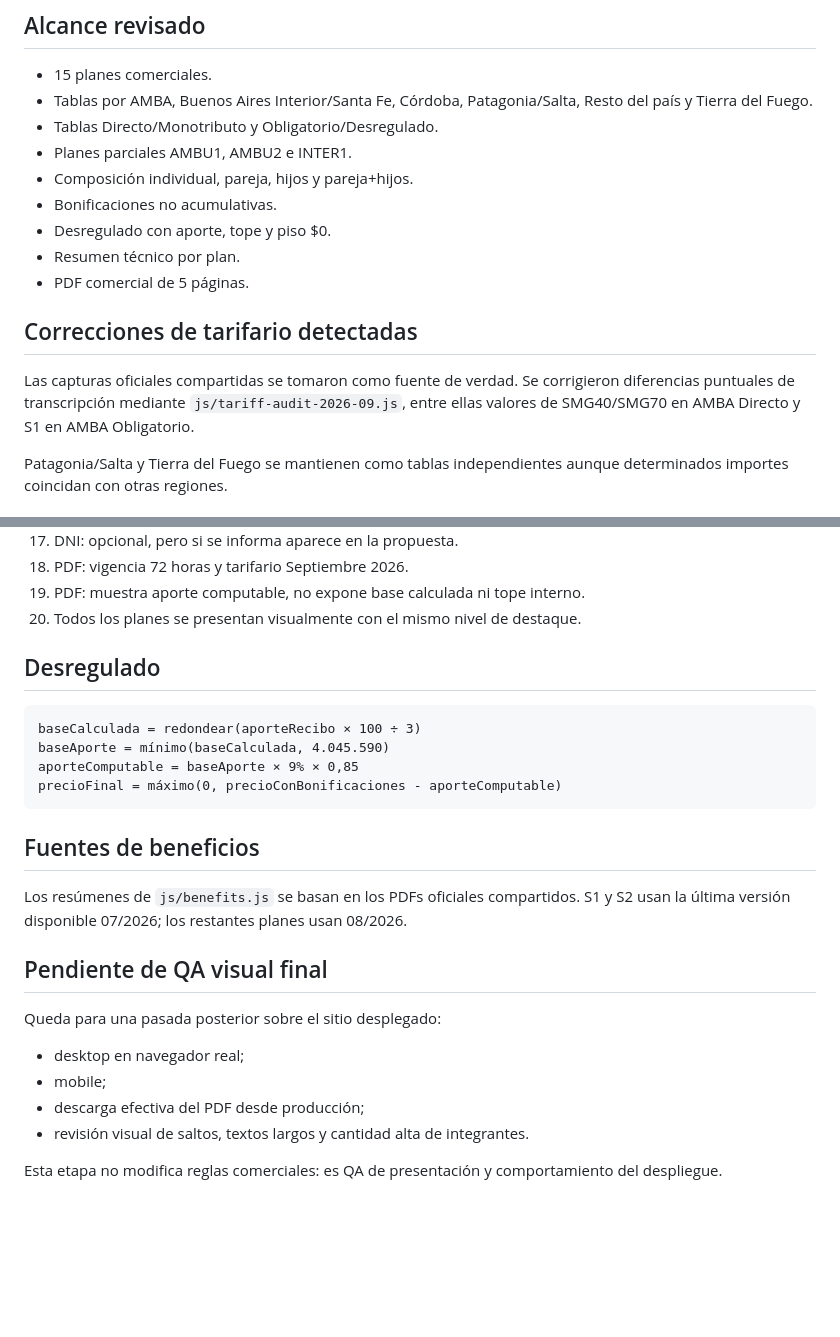
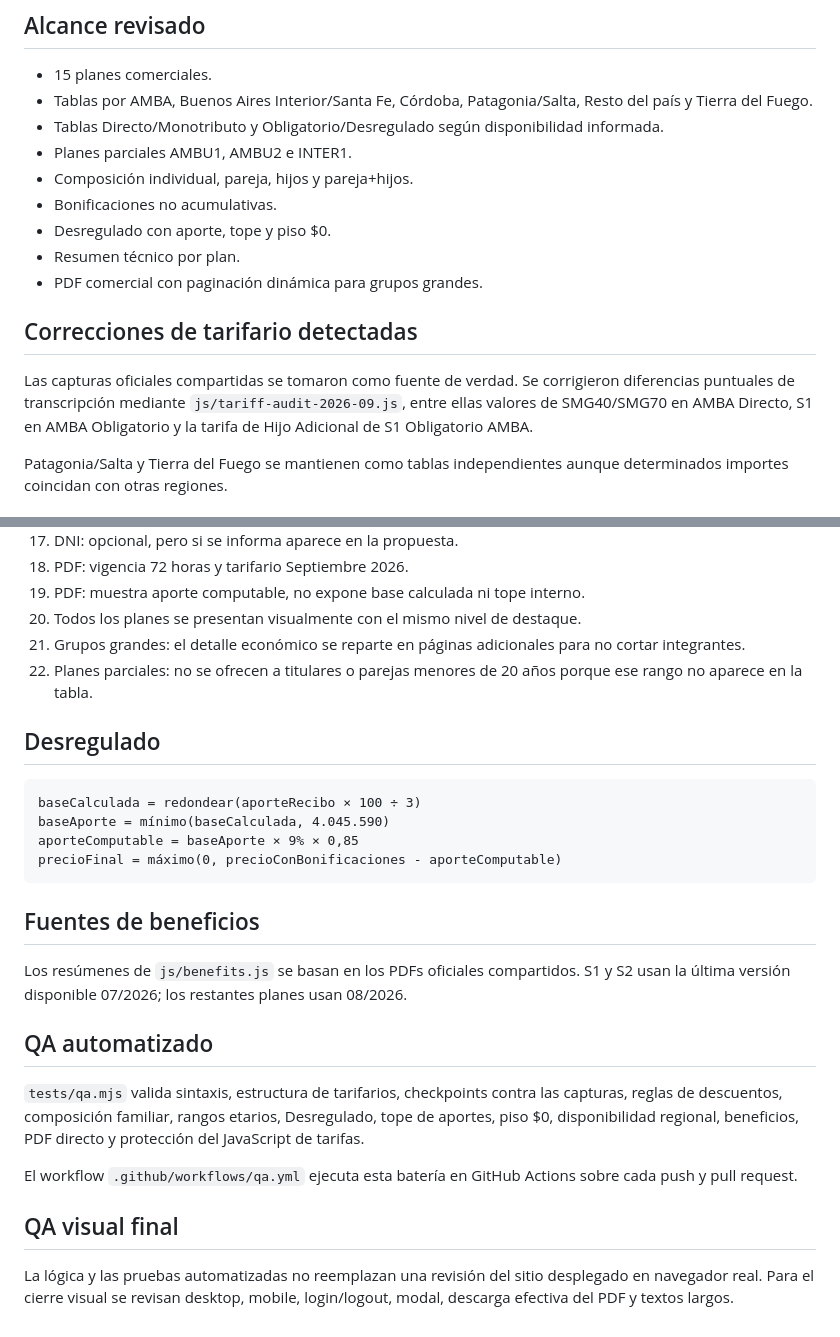
Before and after one commit to Rodrissj23/COTIZADOR_SWISS, a Markdown page: AUDIT_SWISS_2026-09.md, 2 parts joined by grey strips. Drawn GitHub-style; blank space fills up the shorter version.

Commit message:
Document final automated QA coverage

```diff
--- a/AUDIT_SWISS_2026-09.md
+++ b/AUDIT_SWISS_2026-09.md
@@ -4,17 +4,17 @@
 
 - 15 planes comerciales.
 - Tablas por AMBA, Buenos Aires Interior/Santa Fe, Córdoba, Patagonia/Salta, Resto del país y Tierra del Fuego.
-- Tablas Directo/Monotributo y Obligatorio/Desregulado.
+- Tablas Directo/Monotributo y Obligatorio/Desregulado según disponibilidad informada.
 - Planes parciales AMBU1, AMBU2 e INTER1.
 - Composición individual, pareja, hijos y pareja+hijos.
 - Bonificaciones no acumulativas.
 - Desregulado con aporte, tope y piso $0.
 - Resumen técnico por plan.
-- PDF comercial de 5 páginas.
+- PDF comercial con paginación dinámica para grupos grandes.
 
 ## Correcciones de tarifario detectadas
 
-Las capturas oficiales compartidas se tomaron como fuente de verdad. Se corrigieron diferencias puntuales de transcripción mediante `js/tariff-audit-2026-09.js`, entre ellas valores de SMG40/SMG70 en AMBA Directo y S1 en AMBA Obligatorio.
+Las capturas oficiales compartidas se tomaron como fuente de verdad. Se corrigieron diferencias puntuales de transcripción mediante `js/tariff-audit-2026-09.js`, entre ellas valores de SMG40/SMG70 en AMBA Directo, S1 en AMBA Obligatorio y la tarifa de Hijo Adicional de S1 Obligatorio AMBA.
 
 Patagonia/Salta y Tierra del Fuego se mantienen como tablas independientes aunque determinados importes coincidan con otras regiones.
 
@@ -40,6 +40,8 @@ Patagonia/Salta y Tierra del Fuego se mantienen como tablas independientes aunqu
 18. PDF: vigencia 72 horas y tarifario Septiembre 2026.
 19. PDF: muestra aporte computable, no expone base calculada ni tope interno.
 20. Todos los planes se presentan visualmente con el mismo nivel de destaque.
+21. Grupos grandes: el detalle económico se reparte en páginas adicionales para no cortar integrantes.
+22. Planes parciales: no se ofrecen a titulares o parejas menores de 20 años porque ese rango no aparece en la tabla.
 
 ## Desregulado
 
@@ -54,13 +56,12 @@ precioFinal = máximo(0, precioConBonificaciones - aporteComputable)
 
 Los resúmenes de `js/benefits.js` se basan en los PDFs oficiales compartidos. S1 y S2 usan la última versión disponible 07/2026; los restantes planes usan 08/2026.
 
-## Pendiente de QA visual final
+## QA automatizado
 
-Queda para una pasada posterior sobre el sitio desplegado:
+`tests/qa.mjs` valida sintaxis, estructura de tarifarios, checkpoints contra las capturas, reglas de descuentos, composición familiar, rangos etarios, Desregulado, tope de aportes, piso $0, disponibilidad regional, beneficios, PDF directo y protección del JavaScript de tarifas.
 
-- desktop en navegador real;
-- mobile;
-- descarga efectiva del PDF desde producción;
-- revisión visual de saltos, textos largos y cantidad alta de integrantes.
+El workflow `.github/workflows/qa.yml` ejecuta esta batería en GitHub Actions sobre cada push y pull request.
 
-Esta etapa no modifica reglas comerciales: es QA de presentación y comportamiento del despliegue.
+## QA visual final
+
+La lógica y las pruebas automatizadas no reemplazan una revisión del sitio desplegado en navegador real. Para el cierre visual se revisan desktop, mobile, login/logout, modal, descarga efectiva del PDF y textos largos.
```
